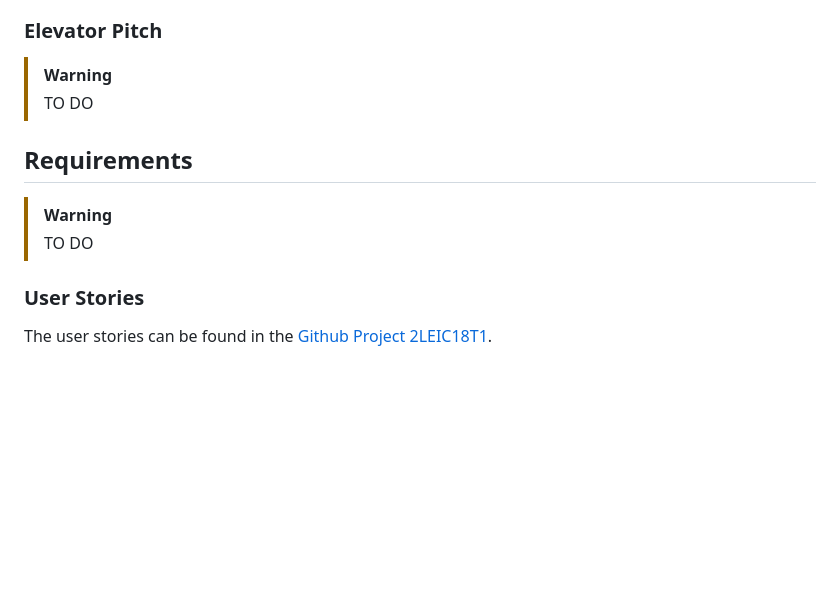
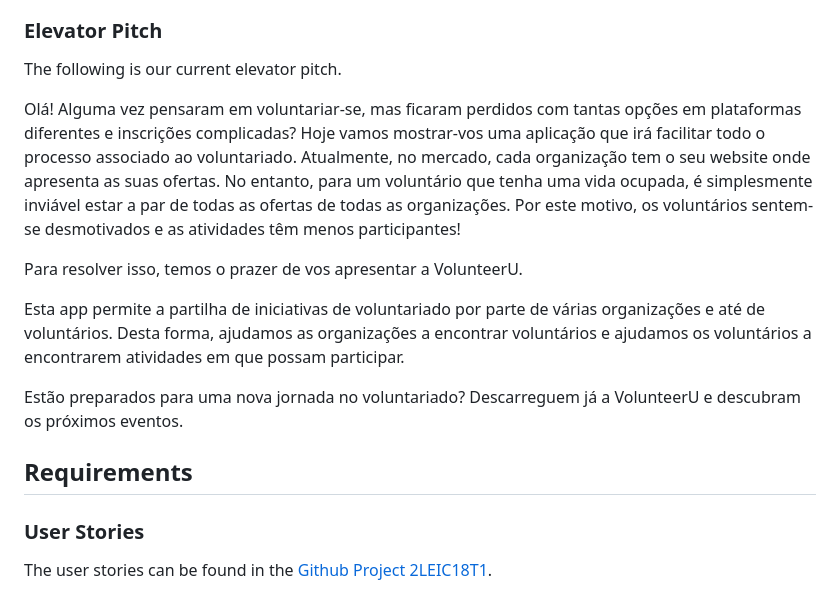
Before and after one commit to larampc/VolunteerU, a Markdown page: README.md, the part around the change. GitHub-like rendering; blank space fills up the shorter version.

Commit message:
Inserted Elevator Pitch

```diff
--- a/README.md
+++ b/README.md
@@ -56,12 +56,27 @@ Dependencies:
 - Calendar - for picking a date and time.
 
 ### Elevator Pitch
-> [!WARNING]
-> TO DO
+
+
+The following is our current elevator pitch.
+
+Olá!
+Alguma vez pensaram em voluntariar-se, mas ficaram perdidos com tantas opções em plataformas diferentes e inscrições complicadas?
+Hoje vamos mostrar-vos uma aplicação que irá facilitar todo o processo associado ao voluntariado.
+Atualmente, no mercado, cada organização tem o seu website onde apresenta as suas ofertas.
+No entanto, para um voluntário que tenha uma vida ocupada, é simplesmente inviável estar a par de todas as ofertas de todas as organizações.
+Por este motivo, os voluntários sentem-se desmotivados e as atividades têm menos participantes!
+
+Para resolver isso, temos o prazer de vos apresentar a VolunteerU.
+
+Esta app permite a partilha de iniciativas de voluntariado por parte de várias organizações e até de voluntários.
+Desta forma, ajudamos as organizações a encontrar voluntários e ajudamos os voluntários a encontrarem atividades em que possam participar.
+
+Estão preparados para uma nova jornada no voluntariado? Descarreguem já a VolunteerU e descubram os próximos eventos.
+
+
 
 ## Requirements
-> [!WARNING]
-> TO DO
 
 ### User Stories
 
```
